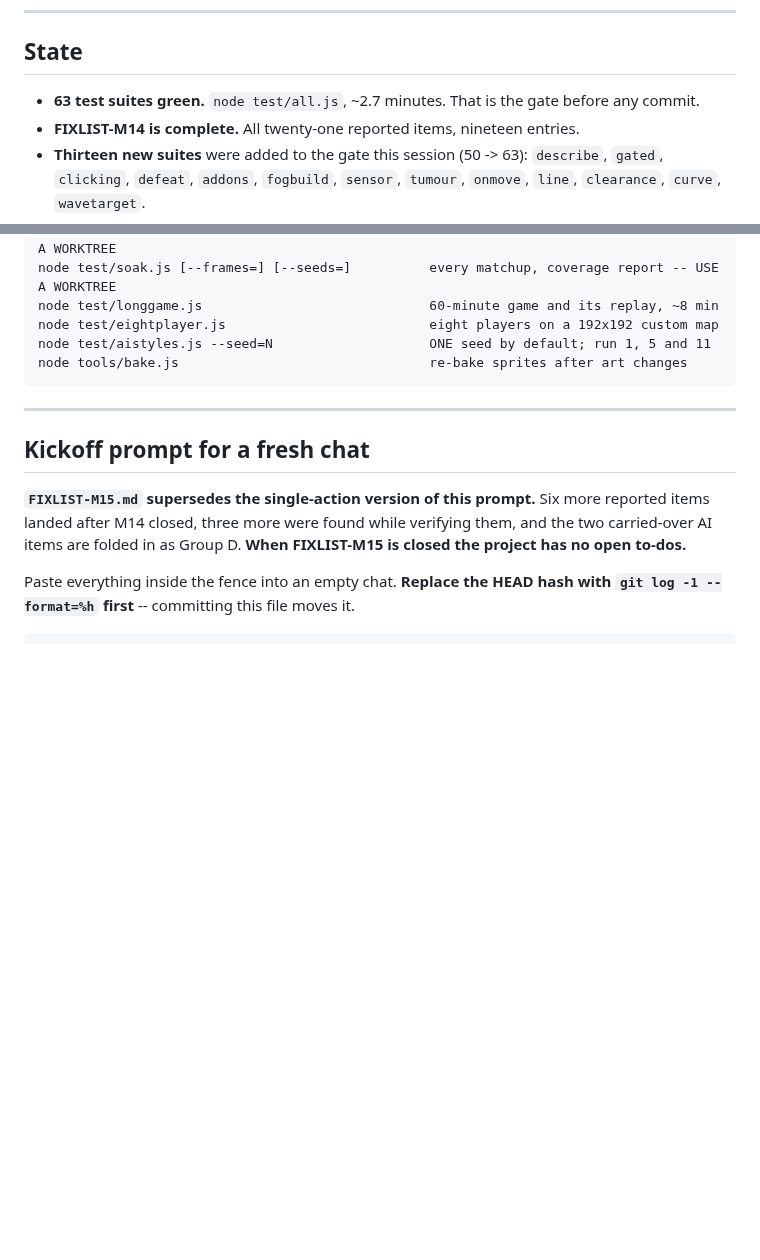
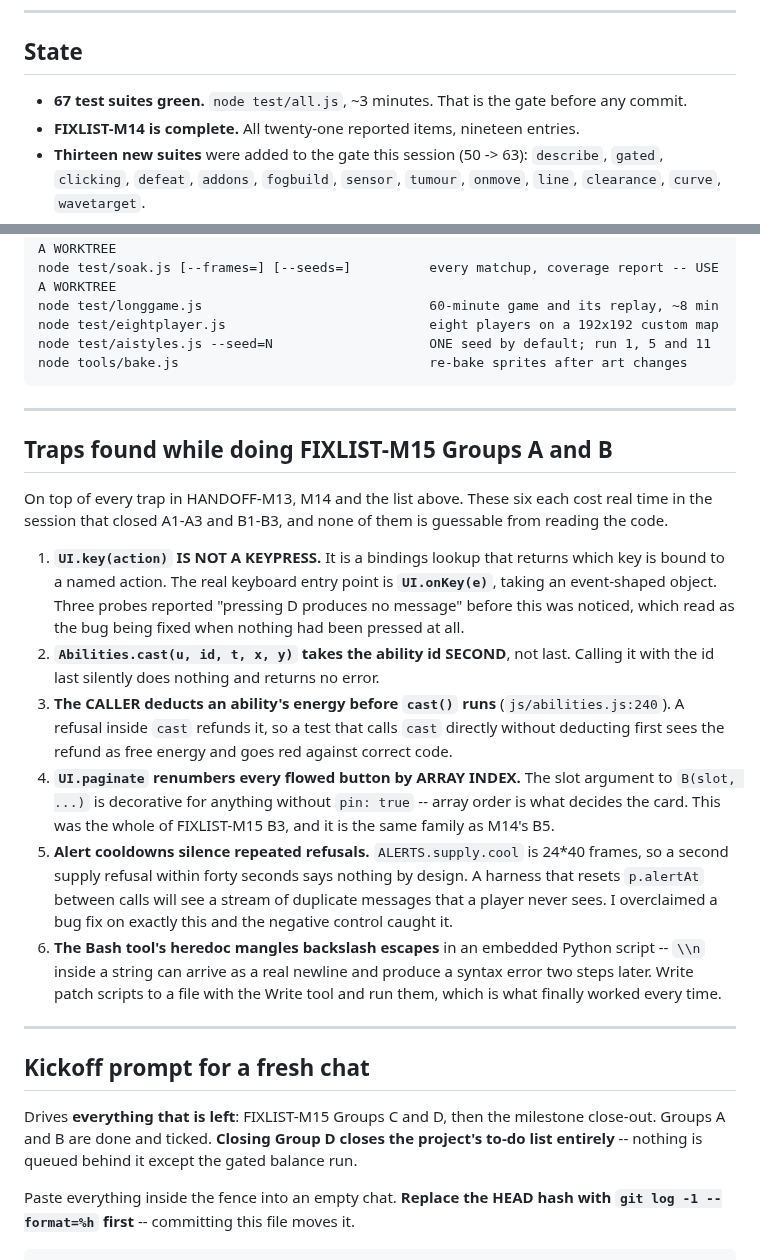
Before and after one commit to Zacsluss/Outerworld-War, a Markdown page: HANDOFF-M15.md, 2 parts joined by grey strips. GitHub-like rendering; blank space fills up the shorter version.

```diff
--- a/HANDOFF-M15.md
+++ b/HANDOFF-M15.md
@@ -16,7 +16,7 @@ is the state M13 left behind and is still true except where this file says other
 
 ## State
 
-- **63 test suites green.** `node test/all.js`, ~2.7 minutes. That is the gate before any commit.
+- **67 test suites green.** `node test/all.js`, ~3 minutes. That is the gate before any commit.
 - **FIXLIST-M14 is complete.** All twenty-one reported items, nineteen entries.
 - **Thirteen new suites** were added to the gate this session (50 -> 63): `describe`, `gated`, `clicking`, `defeat`,
   `addons`, `fogbuild`, `sensor`, `tumour`, `onmove`, `line`, `clearance`, `curve`, `wavetarget`.
@@ -273,11 +273,38 @@ node tools/bake.js                                re-bake sprites after art chan
 
 ---
 
+## Traps found while doing FIXLIST-M15 Groups A and B
+
+On top of every trap in HANDOFF-M13, M14 and the list above. These six each cost real time in the
+session that closed A1-A3 and B1-B3, and none of them is guessable from reading the code.
+
+1. **`UI.key(action)` IS NOT A KEYPRESS.** It is a bindings lookup that returns which key is bound to
+   a named action. The real keyboard entry point is **`UI.onKey(e)`**, taking an event-shaped object.
+   Three probes reported "pressing D produces no message" before this was noticed, which read as the
+   bug being fixed when nothing had been pressed at all.
+2. **`Abilities.cast(u, id, t, x, y)` takes the ability id SECOND**, not last. Calling it with the id
+   last silently does nothing and returns no error.
+3. **The CALLER deducts an ability's energy before `cast()` runs** (`js/abilities.js:240`). A refusal
+   inside `cast` refunds it, so a test that calls `cast` directly without deducting first sees the
+   refund as free energy and goes red against correct code.
+4. **`UI.paginate` renumbers every flowed button by ARRAY INDEX.** The slot argument to `B(slot, ...)`
+   is decorative for anything without `pin: true` -- array order is what decides the card. This was
+   the whole of FIXLIST-M15 B3, and it is the same family as M14's B5.
+5. **Alert cooldowns silence repeated refusals.** `ALERTS.supply.cool` is 24*40 frames, so a second
+   supply refusal within forty seconds says nothing by design. A harness that resets `p.alertAt`
+   between calls will see a stream of duplicate messages that a player never sees. I overclaimed a
+   bug fix on exactly this and the negative control caught it.
+6. **The Bash tool's heredoc mangles backslash escapes** in an embedded Python script -- `\\n` inside a
+   string can arrive as a real newline and produce a syntax error two steps later. Write patch scripts
+   to a file with the Write tool and run them, which is what finally worked every time.
+
+---
+
 ## Kickoff prompt for a fresh chat
 
-**`FIXLIST-M15.md` supersedes the single-action version of this prompt.** Six more reported items
-landed after M14 closed, three more were found while verifying them, and the two carried-over AI
-items are folded in as Group D. **When FIXLIST-M15 is closed the project has no open to-dos.**
+Drives **everything that is left**: FIXLIST-M15 Groups C and D, then the milestone close-out. Groups
+A and B are done and ticked. **Closing Group D closes the project's to-do list entirely** -- nothing
+is queued behind it except the gated balance run.
 
 Paste everything inside the fence into an empty chat. **Replace the HEAD hash with
 `git log -1 --format=%h` first** -- committing this file moves it.
```
Also changed, not shown: other parts of HANDOFF-M15.md (+70 -40 lines).
